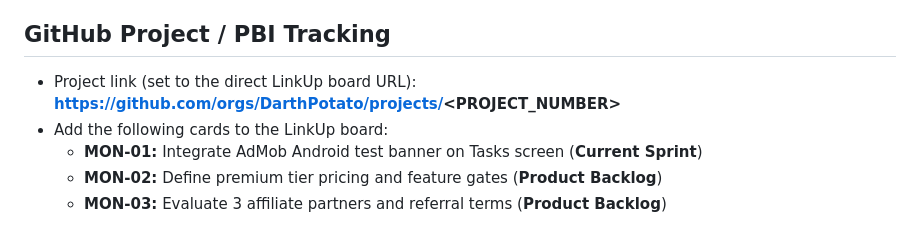
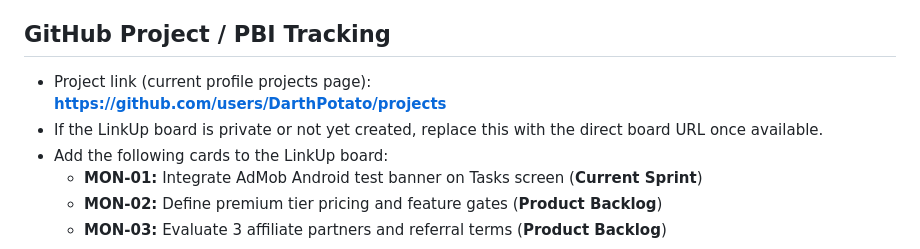
Before and after one commit to DarthPotato/LinkUp, a Markdown page: docs/MONETIZATION.md, the part around the change. Rendered like a GitHub page.

Commit message:
docs: replace project placeholder with working projects page link
Agent-Logs-Url: https://github.com/DarthPotato/LinkUp/sessions/c5f417dc-5385-4dd6-9254-11215614e919

Co-authored-by: DarthPotato <82238608+DarthPotato@users.noreply.github.com>

```diff
--- a/docs/MONETIZATION.md
+++ b/docs/MONETIZATION.md
@@ -16,8 +16,9 @@
 
 ## GitHub Project / PBI Tracking
 
-- Project link (set to the direct LinkUp board URL):
-  **https://github.com/orgs/DarthPotato/projects/<PROJECT_NUMBER>**
+- Project link (current profile projects page):
+  **https://github.com/users/DarthPotato/projects**
+- If the LinkUp board is private or not yet created, replace this with the direct board URL once available.
 - Add the following cards to the LinkUp board:
   - **MON-01:** Integrate AdMob Android test banner on Tasks screen (**Current Sprint**)
   - **MON-02:** Define premium tier pricing and feature gates (**Product Backlog**)
```
